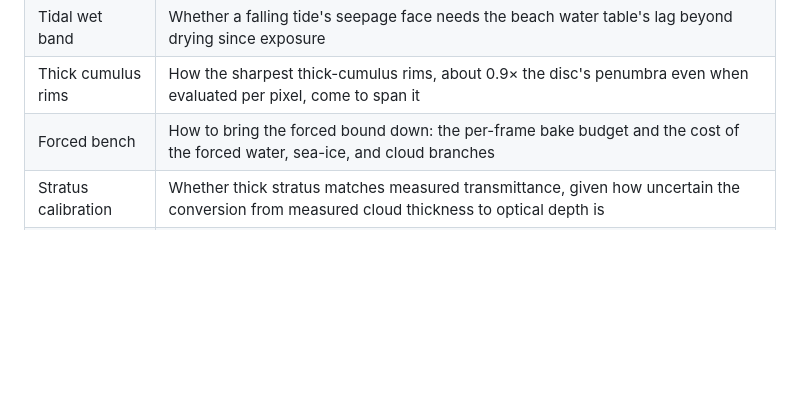
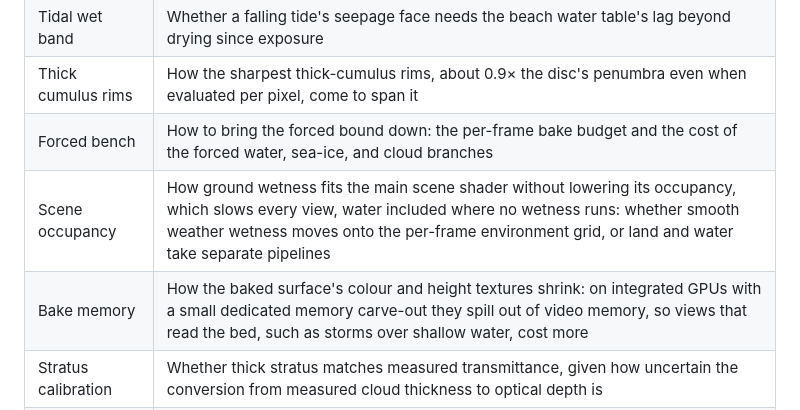
Before and after one commit to lechaosx/pyboat, a Markdown page: ARCHITECTURE.md, the part around the change. Rendered like a GitHub page; blank space fills up the shorter version.

Commit message:
Record scene occupancy and bake memory as open questions
Two known optimization leads, kept so a later optimization study starts
from them; neither is scheduled.

Scene occupancy: with ground wetness the main scene fragment shader
takes 168 VGPRs instead of 128 (RADV shader stats, Radeon 780M), 6
waves per SIMD instead of 8. Open ocean, where no wetness runs, isolates
that loss: there the shipped scene cost +0.81 ms at 1920x1080 with the
wetness evaluation compiled in and +0.03 ms without it. Removing the
tidal drying or the dew alone, folding the zenith clear-sky light into a
constant, replacing the cloud scheme calls, evaluating wetness before
the light, and passing scalar weather in place of the atmosphere each
left it at 168; only removing ground wetness whole restored 128.
Untried: smooth weather wetness on the per-frame environment grid, and
separate land and water pipelines.

Bake memory: on the Radeon 780M only 512 MiB is dedicated video memory
and the desktop holds most of it, so the bake's colour and height
textures sit in GTT. The earlier bed-read investigation, on the spectral
water column chunk, measured the colour texture at about 208 MB and the
height texture at about 70 MB at 1080p, and the storm-rain view, which
reads the bed through shallow water, about 2 ms slower for that
residency.

```diff
--- a/ARCHITECTURE.md
+++ b/ARCHITECTURE.md
@@ -747,6 +747,8 @@ and verification details.
 | Tidal wet band | Whether a falling tide's seepage face needs the beach water table's lag beyond drying since exposure |
 | Thick cumulus rims | How the sharpest thick-cumulus rims, about 0.9× the disc's penumbra even when evaluated per pixel, come to span it |
 | Forced bench | How to bring the forced bound down: the per-frame bake budget and the cost of the forced water, sea-ice, and cloud branches |
+| Scene occupancy | How ground wetness fits the main scene shader without lowering its occupancy, which slows every view, water included where no wetness runs: whether smooth weather wetness moves onto the per-frame environment grid, or land and water take separate pipelines |
+| Bake memory | How the baked surface's colour and height textures shrink: on integrated GPUs with a small dedicated memory carve-out they spill out of video memory, so views that read the bed, such as storms over shallow water, cost more |
 | Stratus calibration | Whether thick stratus matches measured transmittance, given how uncertain the conversion from measured cloud thickness to optical depth is |
 | Subtropical low cloud | How low cloud under the subtropical highs reaches observed stratocumulus amounts, which follow the lower troposphere's stability (Klein and Hartmann 1993) that the model lacks |
 | Grazing deck light | Whether decks need sunlight entering through their breaks and edges while the Sun is near the canopy's level, where a plane-parallel layer passes almost none |
```
